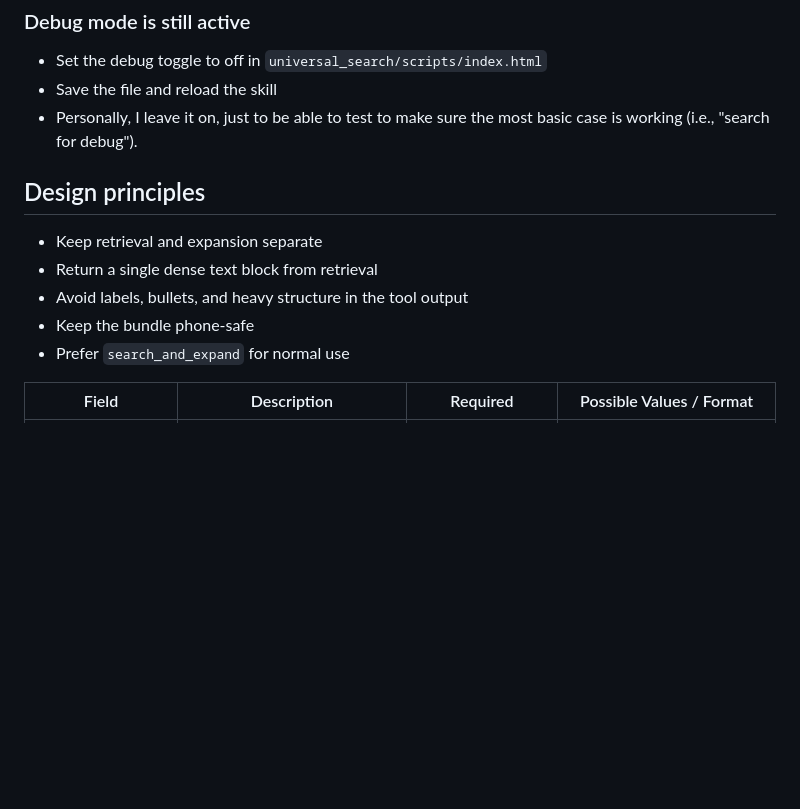
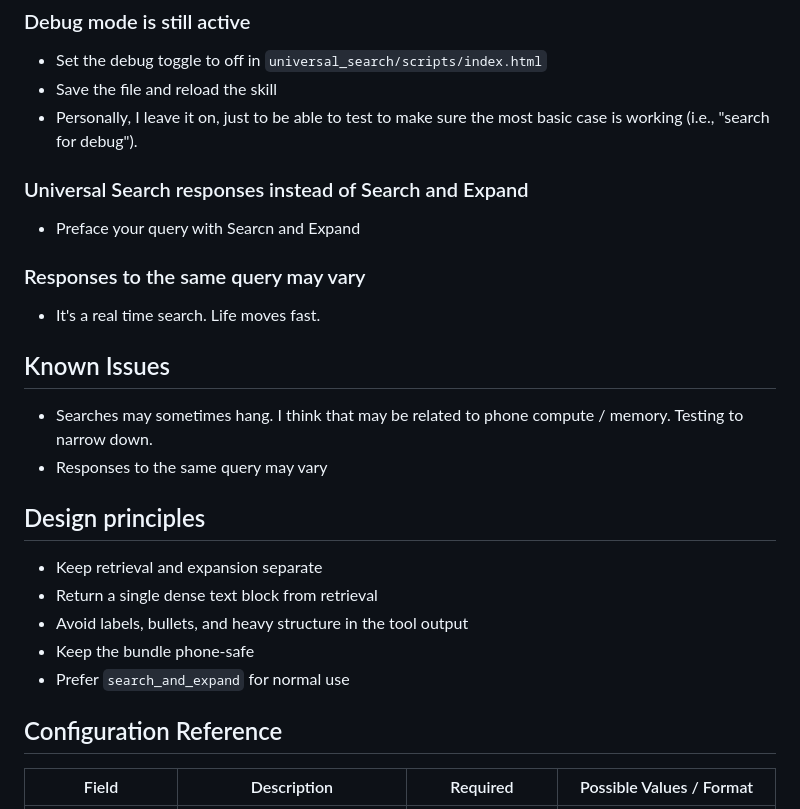
Before and after one commit to leefc01/gemma_skill_universal_search, a Markdown page: README.md, the part around the change. GitHub-like rendering; blank space fills up the shorter version.

Commit message:
Added more troubleshooting and formatting

```diff
--- a/README.md
+++ b/README.md
@@ -250,6 +250,19 @@ You can also test the lower-level skills directly:
 - Save the file and reload the skill
 - Personally, I leave it on, just to be able to test to make sure the most basic case is working (i.e., "search for debug").
 
+### Universal Search responses instead of Search and Expand
+
+- Preface your query with Searcn and Expand
+
+### Responses to the same query may vary
+
+- It's a real time search.  Life moves fast.
+
+## Known Issues
+
+- Searches may sometimes hang.  I think that may be related to phone compute / memory.   Testing to narrow down.
+- Responses to the same query may vary
+
 ## Design principles
 
 - Keep retrieval and expansion separate
@@ -257,6 +270,8 @@ You can also test the lower-level skills directly:
 - Avoid labels, bullets, and heavy structure in the tool output
 - Keep the bundle phone-safe
 - Prefer `search_and_expand` for normal use
+
+## Configuration Reference
 
 | Field             | Description                                                                                   | Required                   | Possible Values / Format                                               |
 | ----------------- | --------------------------------------------------------------------------------------------- | -------------------------- | ---------------------------------------------------------------------- |
```
